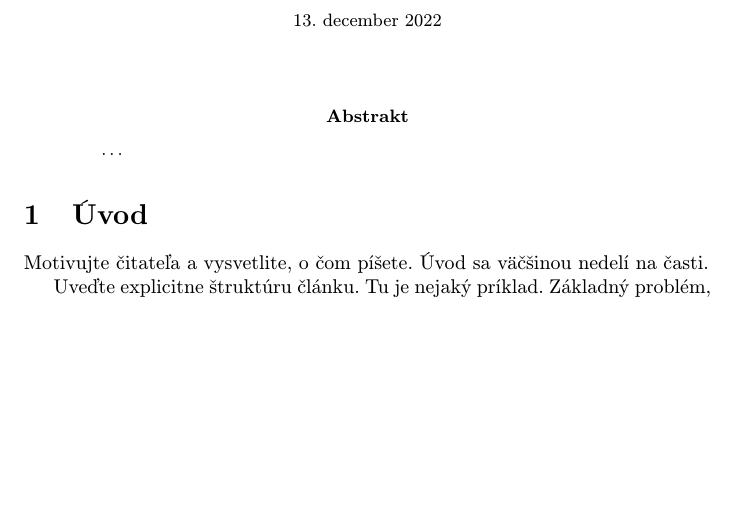
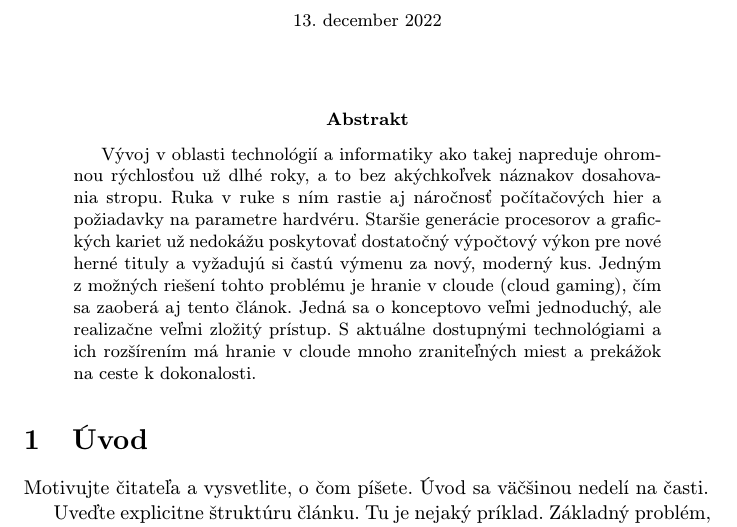
Before and after one commit to milanmarcinco/mip, a LaTeX paper (clanok.tex): part of page 1 of 2 before the commit and part of page 1 of 3 after it, cut so that both start at the same text, the shorter picture padded with empty space. Compiled offline with pdfLaTeX.

Commit message:
Add abstract

```diff
--- a/clanok.tex
+++ b/clanok.tex
@@ -32,7 +32,7 @@
 \maketitle
 
 \begin{abstract}
-\ldots
+Vývoj v oblasti technológií a informatiky ako takej napreduje ohromnou rýchlosťou už dlhé roky, a to bez akýchkoľvek náznakov dosahovania stropu. Ruka v ruke s ním rastie aj náročnosť počítačových hier a požiadavky na parametre hardvéru. Staršie generácie procesorov a grafických kariet už nedokážu poskytovať dostatočný výpočtový výkon pre nové herné tituly a vyžadujú si častú výmenu za nový, moderný kus. Jedným z možných riešení tohto problému je hranie v cloude (cloud gaming), čím sa zaoberá aj tento článok. Jedná sa o konceptovo veľmi jednoduchý, ale realizačne veľmi zložitý prístup. S aktuálne dostupnými technológiami a ich rozšírením má hranie v cloude mnoho zraniteľných miest a prekážok na ceste k dokonalosti.
 \end{abstract}
 
 
```
